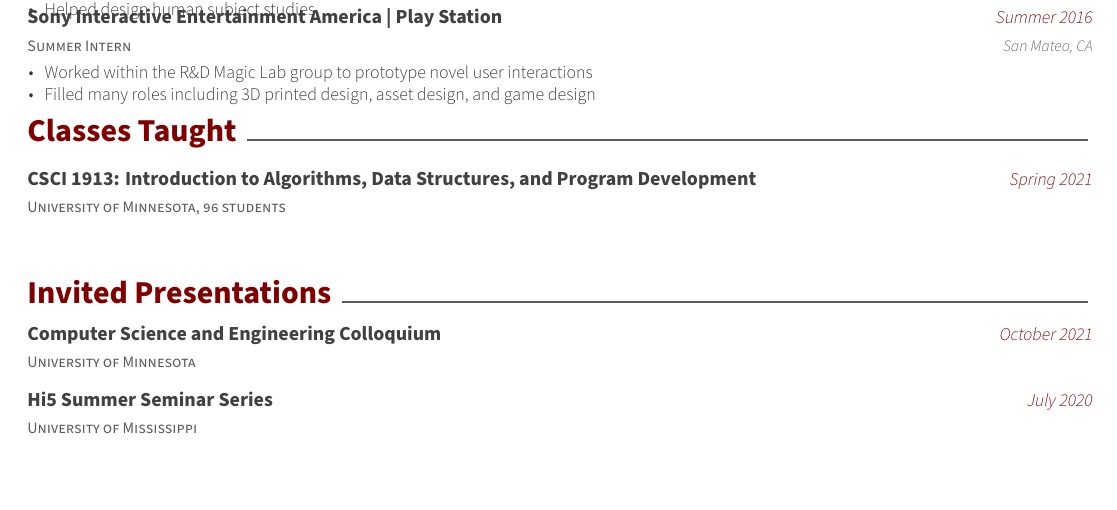
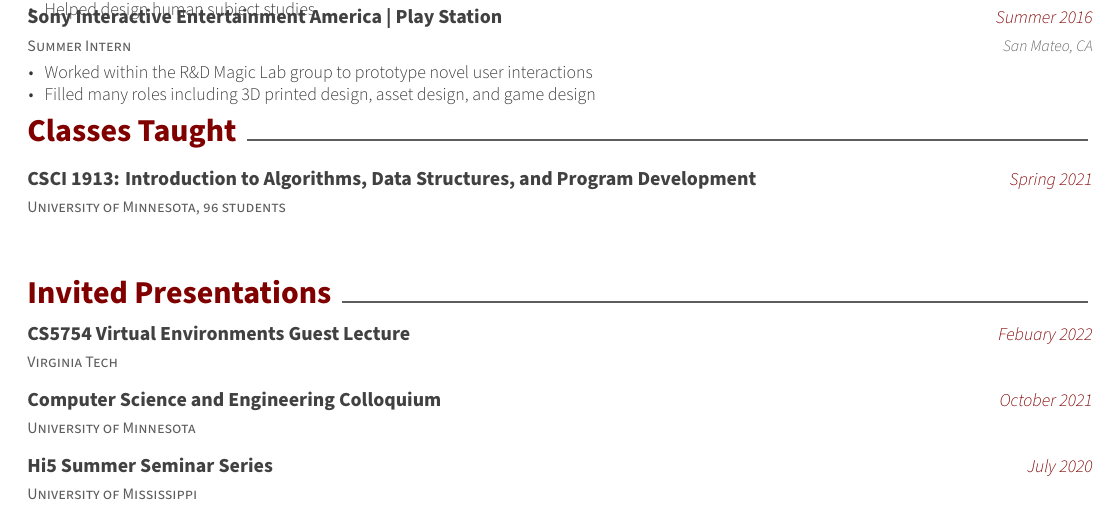
Before and after one commit to jeraldlt/ApplicationMaterials, a LaTeX CV (cv_only.tex, which reads cv/presentations.tex): part of page 3 of 5, cut so that both start at the same text, the shorter picture padded with empty space. Compiled offline with XeLaTeX.

Commit message:
added cs5754 guest lecture

```diff
--- a/cv/presentations.tex
+++ b/cv/presentations.tex
@@ -1,6 +1,15 @@
 \cvsection{Invited Presentations}
 
 \begin{cventries}
+
+  \cventry
+    {Virginia Tech} % Institution
+    {CS5754 Virtual Environments Guest Lecture} % Position
+    {Febuary 2022} % Location
+    {} % Date
+    {}
+    \vspace{-0.15in}
+
   \cventry
     {University of Minnesota} % Institution
     {Computer Science and Engineering Colloquium} % Position
```
